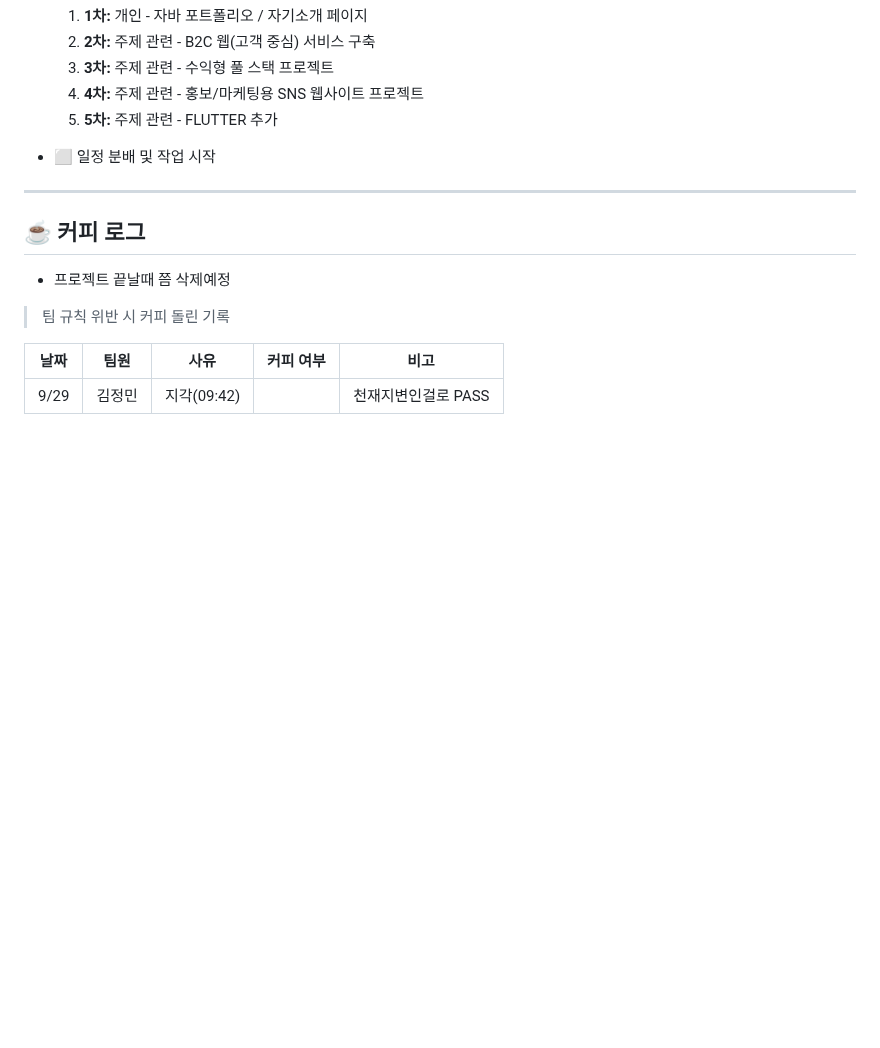
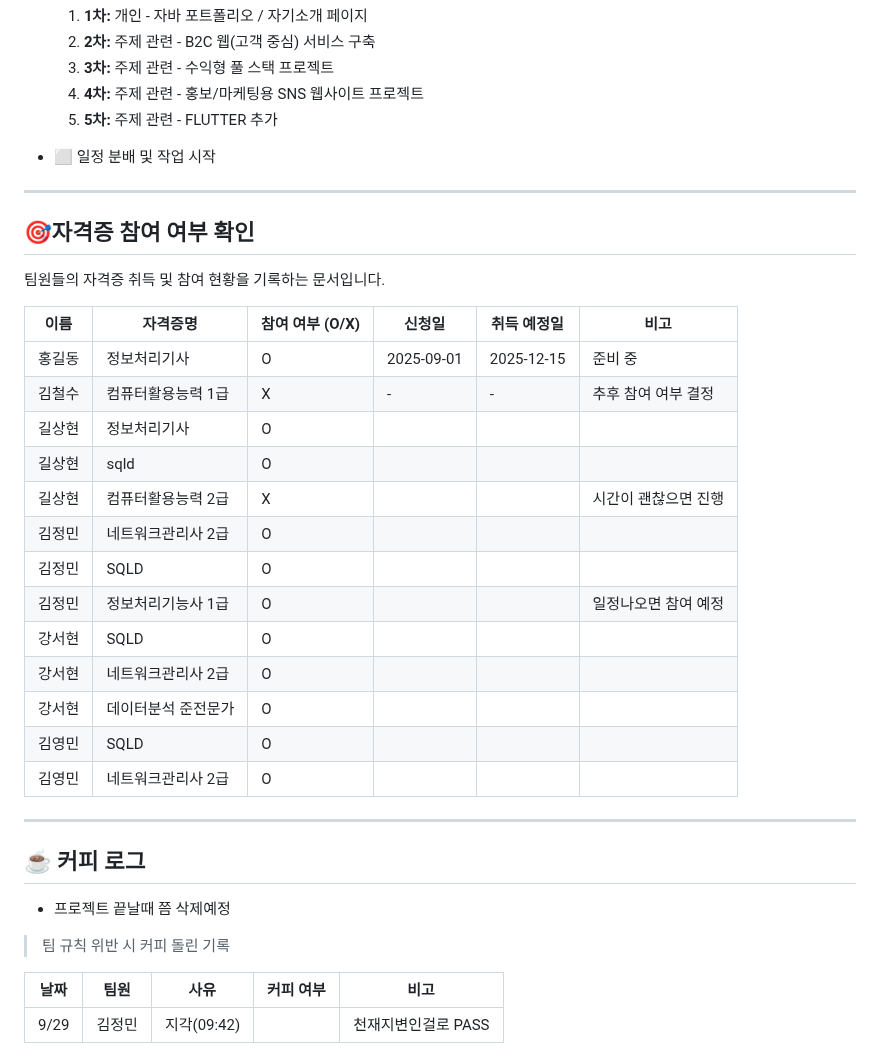
Before and after one commit to shgil0618-glitch/Bug-Hunters, a Markdown page: README.md, the part around the change. Rendered like a GitHub page; blank space fills up the shorter version.

Commit message:
자격증

```diff
--- a/README.md
+++ b/README.md
@@ -65,6 +65,29 @@
 
 ---
 
+## 🎯자격증 참여 여부 확인
+
+팀원들의 자격증 취득 및 참여 현황을 기록하는 문서입니다.
+
+| 이름     | 자격증명          | 참여 여부 (O/X) | 신청일       | 취득 예정일   | 비고               |
+| -------- | ----------------- | --------------- | ------------ | ------------ | ------------------ |
+| 홍길동   | 정보처리기사       | O               | 2025-09-01   | 2025-12-15   | 준비 중            |
+| 김철수   | 컴퓨터활용능력 1급 | X               | -            | -            | 추후 참여 여부 결정 |
+|  길상현  | 정보처리기사   | O          |  |    |                     |
+|  길상현  | sqld   | O          |  |    |                     |
+|  길상현  | 컴퓨터활용능력 2급   |    X       |  |    |     시간이 괜찮으면 진행               |
+|  김정민  | 네트워크관리사 2급   |    O       |  |    |                     |
+|  김정민  | SQLD   |    O        |  |    |                     |
+|  김정민  | 정보처리기능사 1급  |    O        |  |    |  일정나오면 참여 예정               |
+|  강서현  |  SQLD          | O |    |                     |
+|  강서현  | 네트워크관리사 2급           | O |    |                     |
+|  강서현  | 데이터분석 준전문가            | O |    |                     |
+|  김영민  |     SQLD        | O |    |                     |
+|  김영민  | 네트워크관리사 2급 | O |           |  |    |                     |
+
+
+---
+
 ## ☕ 커피 로그
 - 프로젝트 끝날때 쯤 삭제예정
 
```
